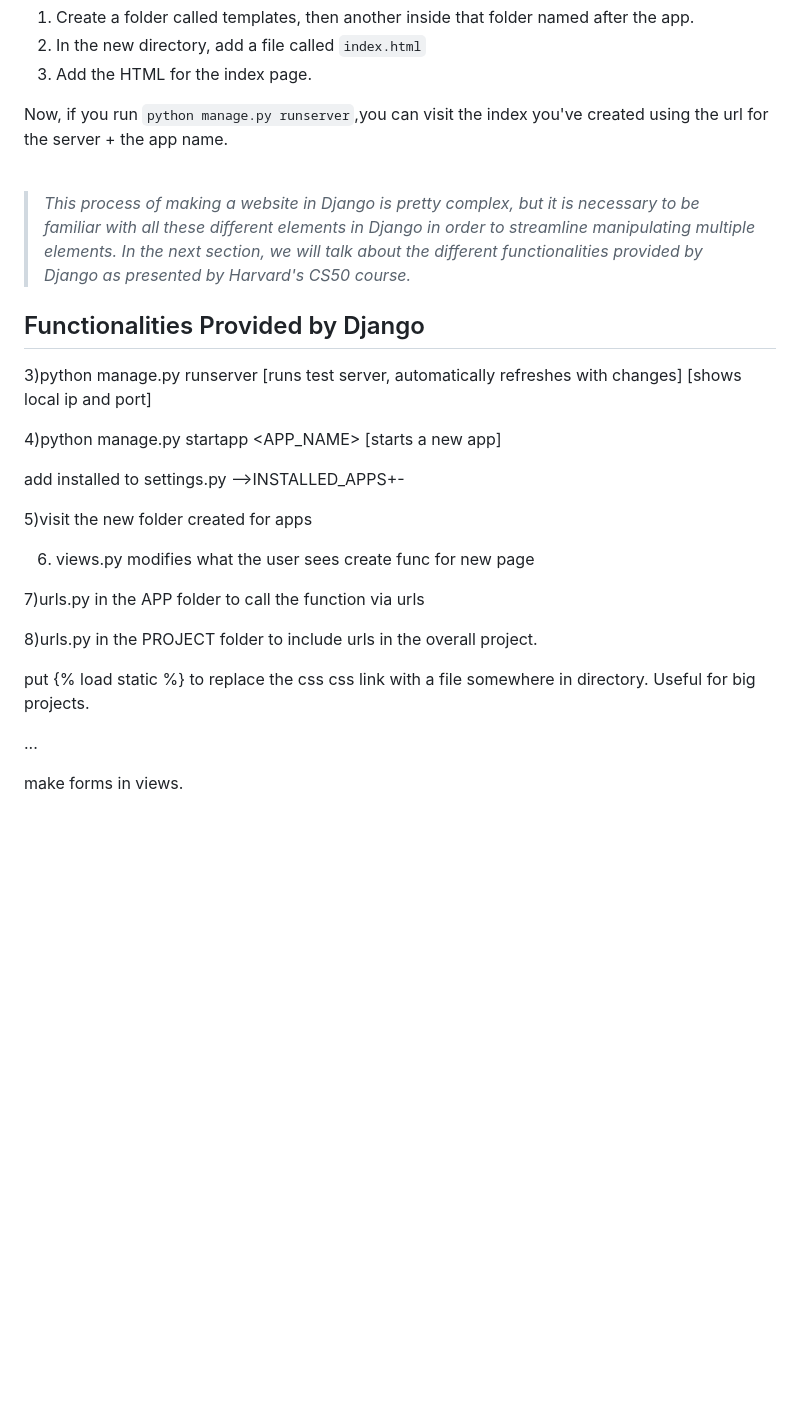
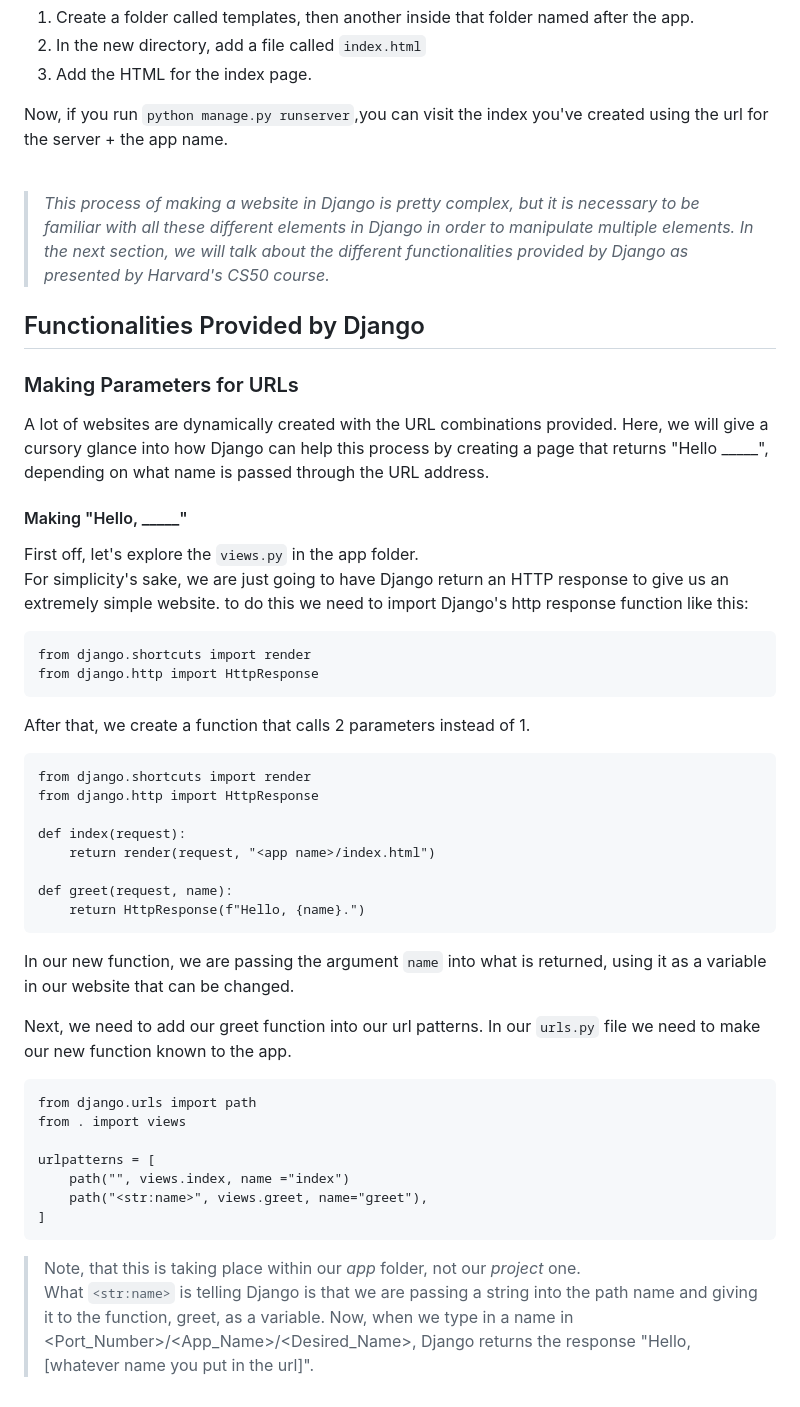
Before and after one commit to work-git-baby/cs50_Django_Repo, a Markdown page: Django_Practice.md, the part around the change. Rendered like a GitHub page; blank space fills up the shorter version.

Commit message:
Updating markdown notes

````diff
--- a/Django_Practice.md
+++ b/Django_Practice.md
@@ -99,9 +99,45 @@ We need an actual html file to render.
 Now, if you run ```python manage.py runserver```,you can visit the index you've created using the url for the server + the app name.
 <br><br>
 
->*This process of making a website in Django is pretty complex, but it is necessary to be familiar with all these different elements in Django in order to streamline manipulating multiple elements. In the next section, we will talk about the different functionalities provided by Django as presented by Harvard's CS50 course.*
+>*This process of making a website in Django is pretty complex, but it is necessary to be familiar with all these different elements in Django in order to manipulate multiple elements. In the next section, we will talk about the different functionalities provided by Django as presented by Harvard's CS50 course.*
 
 ## Functionalities Provided by Django
+### Making Parameters for URLs
+A lot of websites are dynamically created with the URL combinations provided. Here, we will give a cursory glance into how Django can help this process by creating a page that returns "Hello _____", depending on what name is passed through the URL address.
+
+#### Making "Hello, _____"
+First off, let's explore the `views.py` in the app folder.
+For simplicity's sake, we are just going to have Django return an HTTP response to give us an extremely simple website. to do this we need to import Django's http response function like this:
+```
+from django.shortcuts import render
+from django.http import HttpResponse
+```
+After that, we create a function that calls 2 parameters instead of 1.
+```
+from django.shortcuts import render
+from django.http import HttpResponse
+
+def index(request):
+    return render(request, "<app name>/index.html")
+
+def greet(request, name):
+    return HttpResponse(f"Hello, {name}.")
+```
+In our new function, we are passing the argument `name` into what is returned, using it as a variable in our website that can be changed.
+
+
+Next, we need to add our greet function into our url patterns. In our `urls.py` file we need to make our new function known to the app.
+```
+from django.urls import path
+from . import views
+
+urlpatterns = [
+    path("", views.index, name ="index")
+    path("<str:name>", views.greet, name="greet"),
+]
+```
+>Note, that this is taking place within our *app* folder, not our *project* one.
+What `<str:name>` is telling Django is that we are passing a string into the path name and giving it to the function, greet, as a variable. Now, when we type in a name in <Port_Number>/<App_Name>/<Desired_Name>, Django returns the response "Hello, [whatever name you put in the url]".
 
 
 
@@ -112,15 +148,13 @@
 
 
 
-
-
-
+<!--
 3)python manage.py runserver [runs test server, automatically refreshes with changes]
 [shows local ip and port]
 
 4)python manage.py startapp <APP_NAME> [starts a new app]
 
-add installed to settings.py -->INSTALLED_APPS+-
+add installed to settings.py --INSTALLED_APPS+-
 
 5)visit the new folder created for apps
 
@@ -136,3 +170,4 @@ put {% load static %} to replace the css css link with a file somewhere in direc
 ...
 
 make forms in views.
+-->
````
